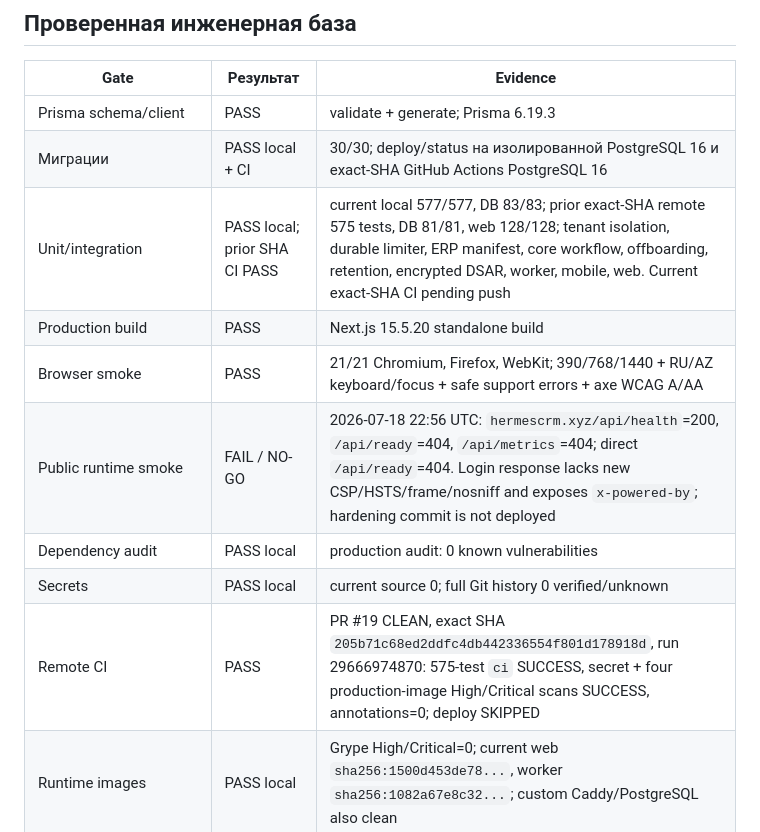
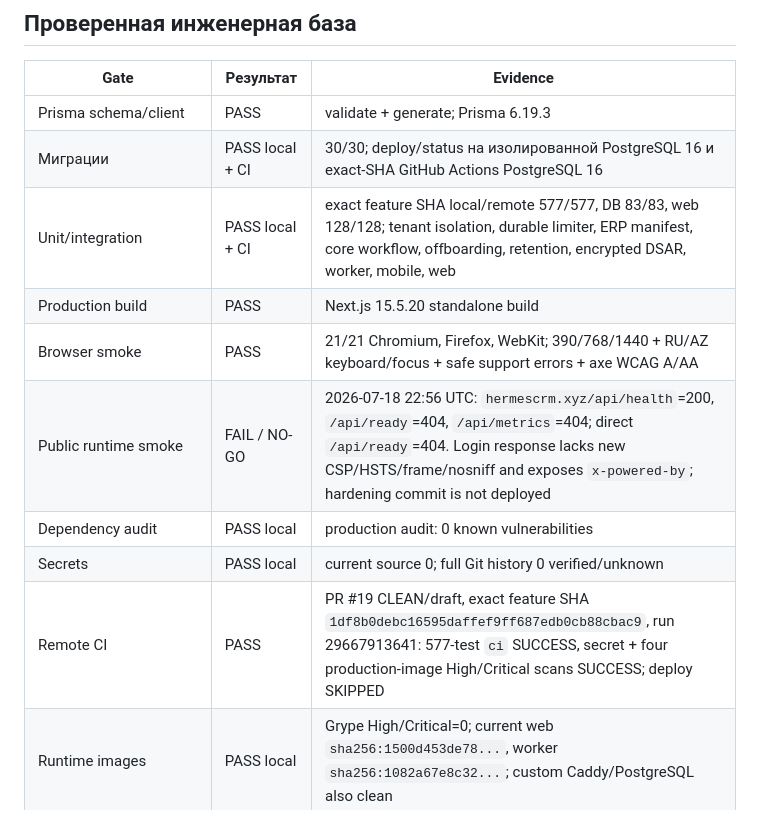
Before and after one commit to rashadoni/leadshelf, a Markdown page: docs/34-production-readiness-audit.md, the part around the change. Drawn GitHub-style.

Commit message:
docs: record encrypted dsar release evidence

```diff
--- a/docs/34-production-readiness-audit.md
+++ b/docs/34-production-readiness-audit.md
@@ -13,13 +13,13 @@ evidence. Отсутствующее внешнее доказательство
 | --- | --- | --- |
 | Prisma schema/client | PASS | validate + generate; Prisma 6.19.3 |
 | Миграции | PASS local + CI | 30/30; deploy/status на изолированной PostgreSQL 16 и exact-SHA GitHub Actions PostgreSQL 16 |
-| Unit/integration | PASS local; prior SHA CI PASS | current local 577/577, DB 83/83; prior exact-SHA remote 575 tests, DB 81/81, web 128/128; tenant isolation, durable limiter, ERP manifest, core workflow, offboarding, retention, encrypted DSAR, worker, mobile, web. Current exact-SHA CI pending push |
+| Unit/integration | PASS local + CI | exact feature SHA local/remote 577/577, DB 83/83, web 128/128; tenant isolation, durable limiter, ERP manifest, core workflow, offboarding, retention, encrypted DSAR, worker, mobile, web |
 | Production build | PASS | Next.js 15.5.20 standalone build |
 | Browser smoke | PASS | 21/21 Chromium, Firefox, WebKit; 390/768/1440 + RU/AZ keyboard/focus + safe support errors + axe WCAG A/AA |
 | Public runtime smoke | FAIL / NO-GO | 2026-07-18 22:56 UTC: `hermescrm.xyz/api/health`=200, `/api/ready`=404, `/api/metrics`=404; direct `/api/ready`=404. Login response lacks new CSP/HSTS/frame/nosniff and exposes `x-powered-by`; hardening commit is not deployed |
 | Dependency audit | PASS local | production audit: 0 known vulnerabilities |
 | Secrets | PASS local | current source 0; full Git history 0 verified/unknown |
-| Remote CI | PASS | PR #19 CLEAN, exact SHA `205b71c68ed2ddfc4db442336554f801d178918d`, run 29666974870: 575-test `ci` SUCCESS, secret + four production-image High/Critical scans SUCCESS, annotations=0; deploy SKIPPED |
+| Remote CI | PASS | PR #19 CLEAN/draft, exact feature SHA `1df8b0debc16595daffef9ff687edb0cb88cbac9`, run 29667913641: 577-test `ci` SUCCESS, secret + four production-image High/Critical scans SUCCESS; deploy SKIPPED |
 | Runtime images | PASS local | Grype High/Critical=0; current web `sha256:1500d453de78...`, worker `sha256:1082a67e8c32...`; custom Caddy/PostgreSQL also clean |
 | Compose/proxy/scripts | PASS | Compose config, Caddy validate, workflow YAML, bash syntax, diff check |
 | Restore drill | PASS local | encrypted restic restore, checksums, 23 migrations, media=1/26 bytes |
```
Also changed, not shown: deploy/EXTERNAL_READINESS_HANDOFF.md (+2 -2 lines).
